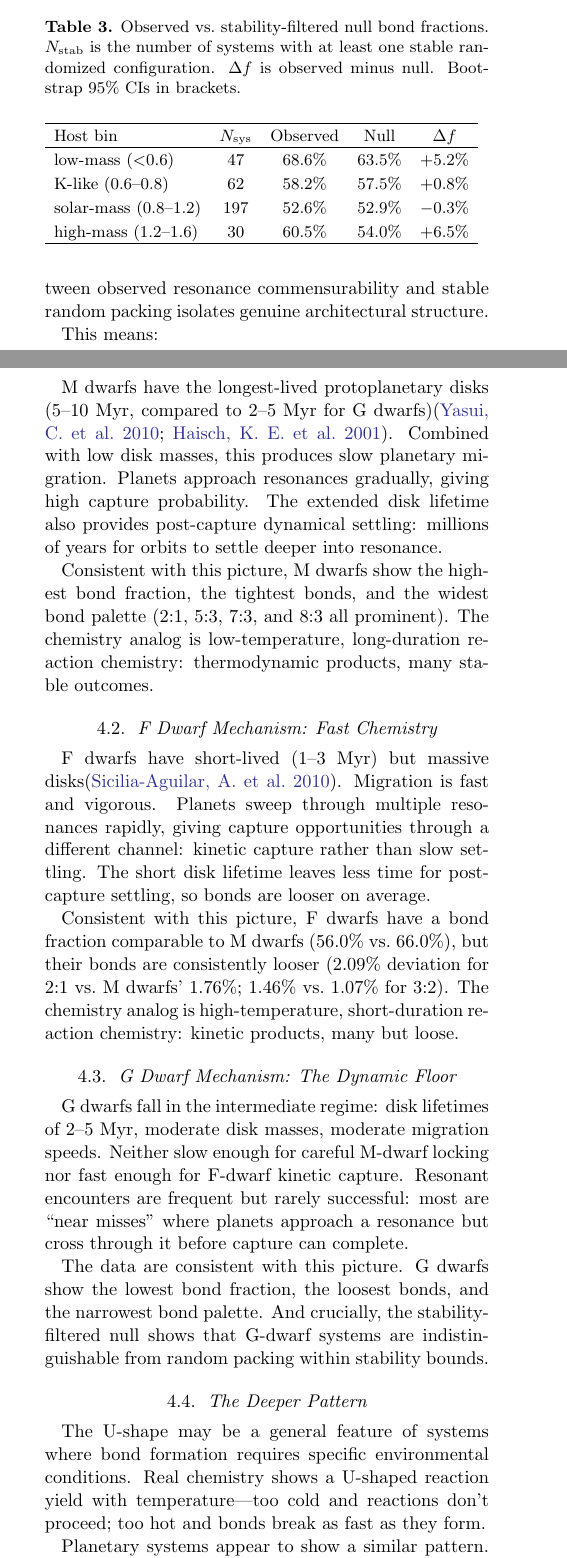
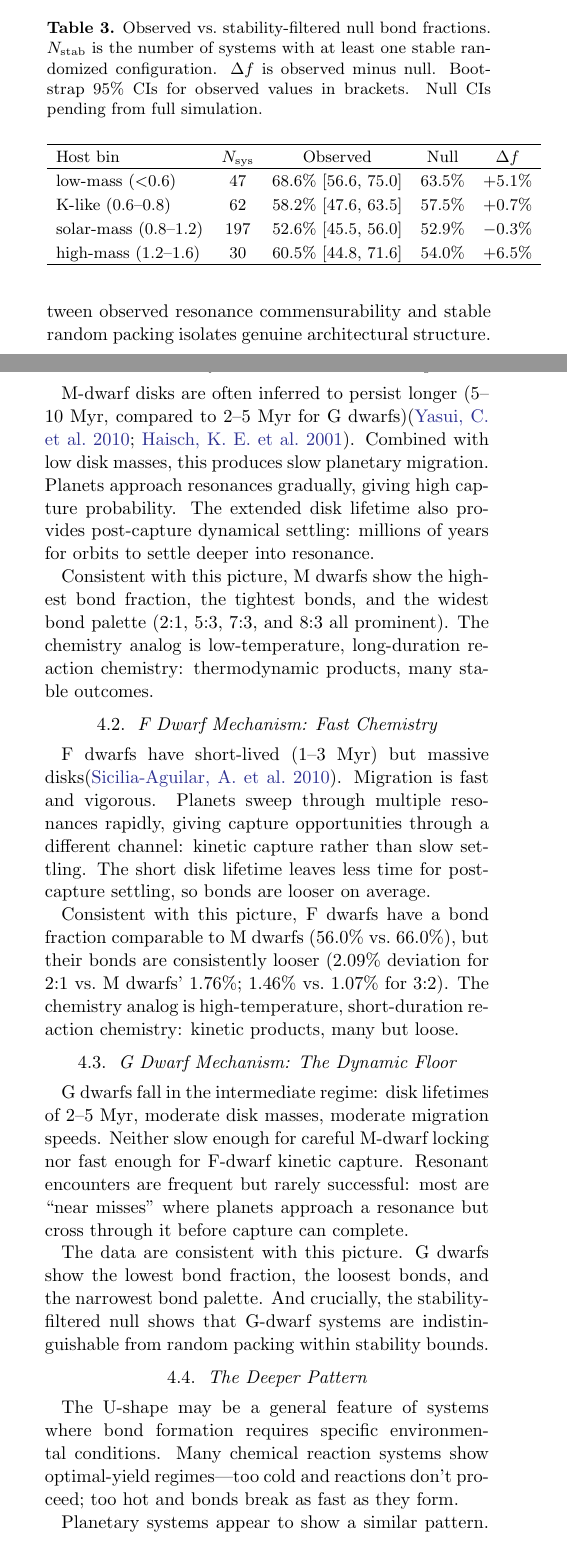
Before and after one commit to lyarbrough-lab/Vela2, a LaTeX paper (research_projects/2026_resonance_chemistry/manuscript/draft_v2.tex): two parts of the columns of pages 3 and 4 of 7, joined at a grey line, cut so that both start at the same text. Compiled offline with pdfLaTeX.

Commit message:
v2.1: Address 5.5 review round 2 — Table 3 CIs, soften bias/disk-lifetime/diversity claims, 'N-chain' → 'multi-resonance chain', 'genuine' → 'apparent', asteroseismology typo

```diff
--- a/research_projects/2026_resonance_chemistry/manuscript/draft_v2.tex
+++ b/research_projects/2026_resonance_chemistry/manuscript/draft_v2.tex
@@ -259,15 +259,16 @@ tightest 3:2 and 5:3 bonds.}
 \centering
 \caption{Observed vs.\ stability-filtered null bond fractions. $N_{\text{stab}}$
 is the number of systems with at least one stable randomized configuration.
-$\Delta f$ is observed minus null. Bootstrap 95\% CIs in brackets.}
-\begin{tabular}{lcccc}
+$\Delta f$ is observed minus null. Bootstrap 95\% CIs for observed values in
+brackets. Null CIs pending from full simulation.}
+\begin{tabular}{lccccc}
 \hline
 Host bin & $N_{\text{sys}}$ & Observed & Null & $\Delta f$ \\
 \hline
-low-mass ($<$0.6)   & 47 & 68.6\% & 63.5\% & $+5.2\%$ \\
-K-like (0.6--0.8)   & 62 & 58.2\% & 57.5\% & $+0.8\%$ \\
-solar-mass (0.8--1.2) & 197 & 52.6\% & 52.9\% & $-0.3\%$ \\
-high-mass (1.2--1.6)  & 30 & 60.5\% & 54.0\% & $+6.5\%$ \\
+low-mass ($<$0.6)   & 47 & $68.6\%$ [56.6, 75.0] & 63.5\% & $+5.1\%$ \\
+K-like (0.6--0.8)   & 62 & $58.2\%$ [47.6, 63.5] & 57.5\% & $+0.7\%$ \\
+solar-mass (0.8--1.2) & 197 & $52.6\%$ [45.5, 56.0] & 52.9\% & $-0.3\%$ \\
+high-mass (1.2--1.6)  & 30 & $60.5\%$ [44.8, 71.6] & 54.0\% & $+6.5\%$ \\
 \hline
 \end{tabular}
 \label{tab:null}
@@ -327,7 +329,7 @@ candidate interpretations rather than demonstrated processes.
 
 \subsection{M Dwarf Mechanism: Slow Cooking}
 
-M dwarfs have the longest-lived protoplanetary disks (5--10~Myr, compared to
+M-dwarf disks are often inferred to persist longer (5--10~Myr, compared to
 2--5~Myr for G dwarfs)\citep{yasui2010,haisch2001}. Combined with low disk
 masses, this produces slow planetary migration. Planets approach resonances
 gradually, giving high capture probability. The extended disk lifetime also
@@ -369,8 +371,8 @@ random packing within stability bounds.
 \subsection{The Deeper Pattern}
 
 The U-shape may be a general feature of systems where bond formation requires
-specific environmental conditions. Real chemistry shows a U-shaped reaction
-yield with temperature---too cold and reactions don't proceed; too hot and
+specific environmental conditions. Many chemical reaction systems show
+optimal-yield regimes---too cold and reactions don't proceed; too hot and
 bonds break as fast as they form.
 
 Planetary systems appear to show a similar pattern. M and F dwarfs both achieve
```
Also changed, not shown: research_projects/2026_resonance_chemistry/manuscript/draft_v2.pdf, research_projects/2026_resonance_chemistry/manuscript/draft_v2.tex (17 more changed lines).
